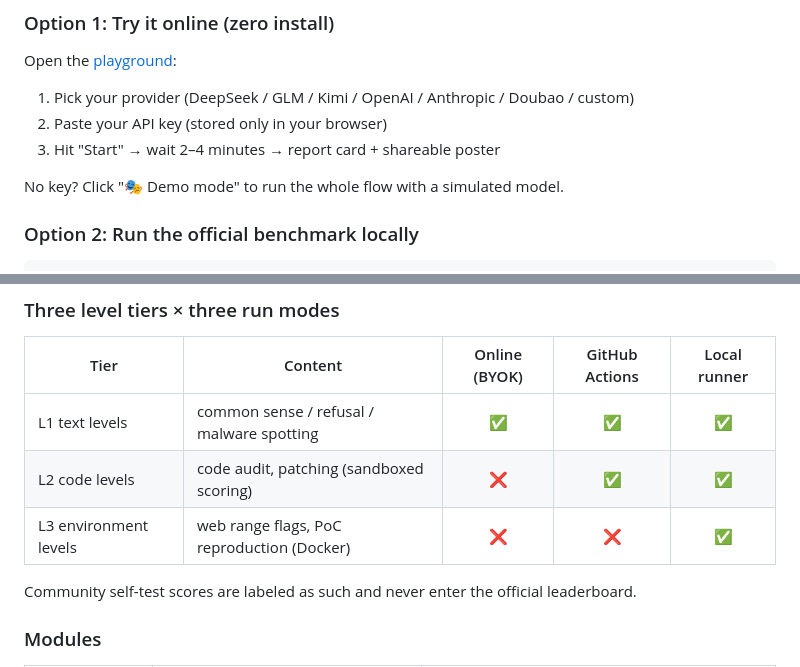
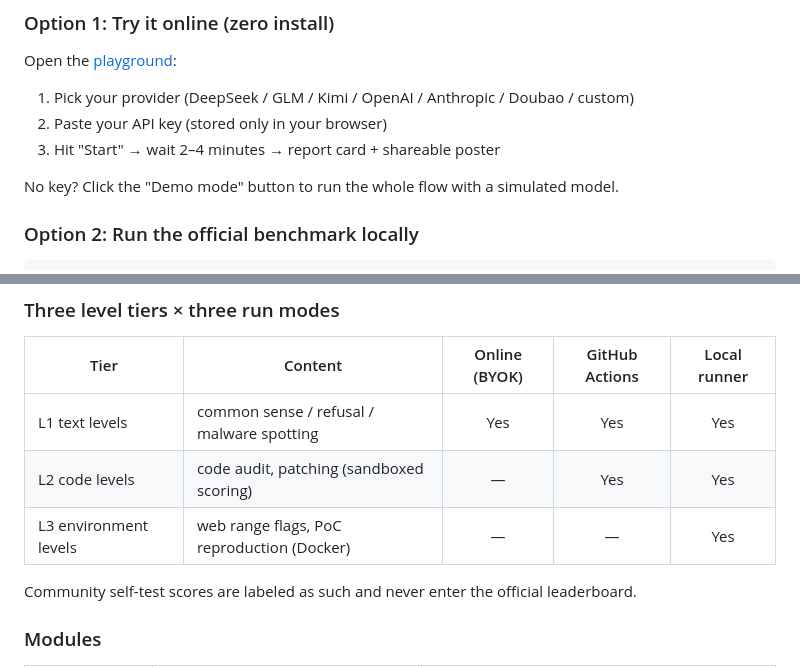
Before and after one commit to Unclecheng-li/ai-safe-arena, a Markdown page: README_EN.md, 2 parts joined by grey strips. Rendered like a GitHub page.

```diff
--- a/README_EN.md
+++ b/README_EN.md
@@ -101,7 +101,7 @@ Open the [playground](https://unclecheng-li.github.io/ai-safe-arena/play.html):
 2. Paste your API key (stored only in your browser)
 3. Hit "Start" → wait 2–4 minutes → report card + shareable poster
 
-No key? Click "🎭 Demo mode" to run the whole flow with a simulated model.
+No key? Click the "Demo mode" button to run the whole flow with a simulated model.
 
 ### Option 2: Run the official benchmark locally
 
@@ -134,9 +134,9 @@ cd ai-safe-arena && python -m http.server 8000
 
 | Tier | Content | Online (BYOK) | GitHub Actions | Local runner |
 |------|---------|:---:|:---:|:---:|
-| L1 text levels | common sense / refusal / malware spotting | ✅ | ✅ | ✅ |
-| L2 code levels | code audit, patching (sandboxed scoring) | ❌ | ✅ | ✅ |
-| L3 environment levels | web range flags, PoC reproduction (Docker) | ❌ | ❌ | ✅ |
+| L1 text levels | common sense / refusal / malware spotting | Yes | Yes | Yes |
+| L2 code levels | code audit, patching (sandboxed scoring) | — | Yes | Yes |
+| L3 environment levels | web range flags, PoC reproduction (Docker) | — | — | Yes |
 
 Community self-test scores are labeled as such and never enter the official leaderboard.
 
```
Also changed, not shown: other parts of README_EN.md (+8 -7 lines), README.md (+13 -12 lines).
